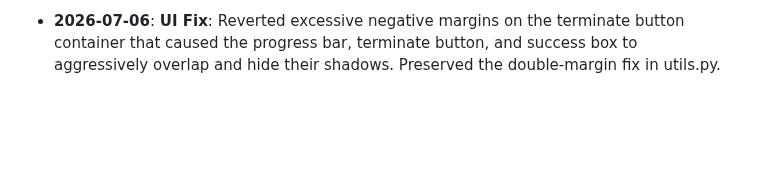
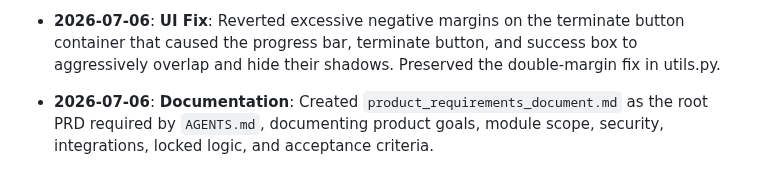
Before and after one commit to nerfbreak/newspage_automation, a Markdown page: .agents/MEMORY.md, the part around the change. Rendered like a GitHub page; blank space fills up the shorter version.

Commit message:
docs: add product requirements document

```diff
--- a/.agents/MEMORY.md
+++ b/.agents/MEMORY.md
@@ -244,3 +244,4 @@ This file acts as the "Distributed Project Memory" for AI agents. It tracks arch
 - **2026-07-05**: **Bug Fix**: Fixed a critical omission in the Playwright execution engine where 'last_alert_msg' was not being persisted to the Streamlit session state during Auto Compare runs, resulting in the WhatsApp forwarder erroneously serving fallback metadata with inaccurate SKU mismatch counts.
 - **2026-07-05**: **Bug Fix**: Synchronized the text template of the client-side WhatsApp fallback generator to perfectly mirror the formatting of the server-side Telegram bot alerts (including File Received and Runtime).
 - **2026-07-06**: **UI Fix**: Reverted excessive negative margins on the terminate button container that caused the progress bar, terminate button, and success box to aggressively overlap and hide their shadows. Preserved the double-margin fix in utils.py.
+- **2026-07-06**: **Documentation**: Created `product_requirements_document.md` as the root PRD required by `AGENTS.md`, documenting product goals, module scope, security, integrations, locked logic, and acceptance criteria.
```
Also changed, not shown: product_requirements_document.md (added, +226 -0 lines).
